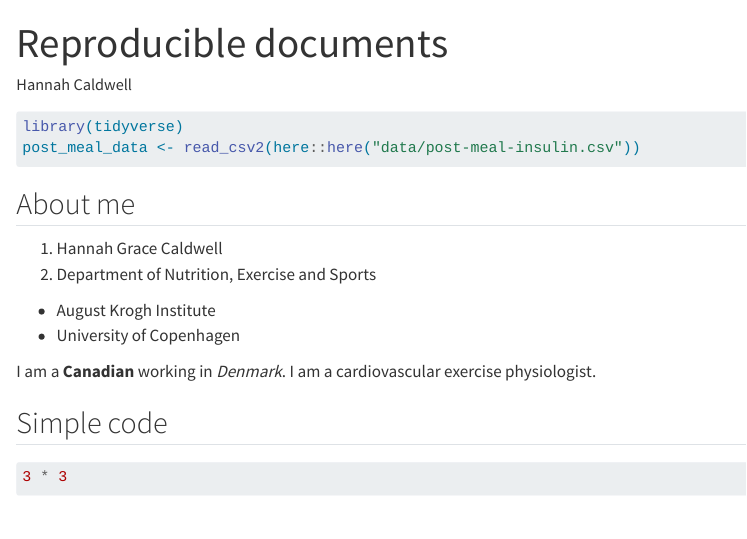
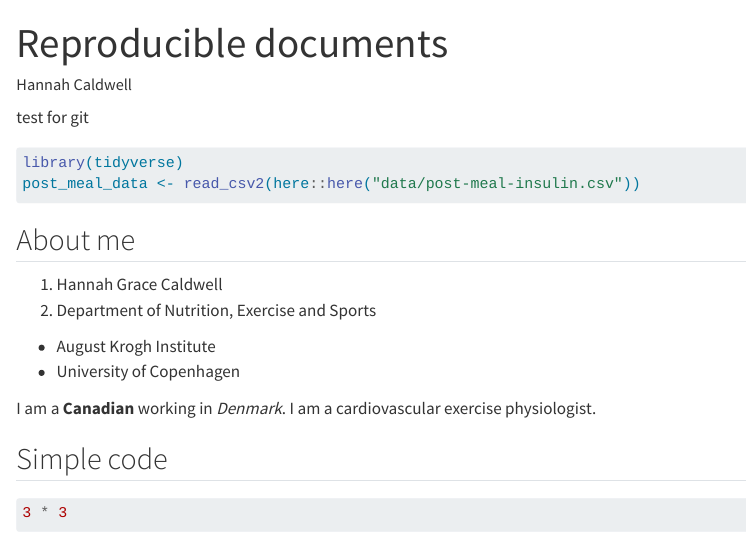
Before and after one commit to caldwell77/LearningR, a Quarto document (docs/learning.qmd): the page in a window 1100 px wide, from its top. Rendered offline with R 4.5, knitr and Pandoc in place of Quarto, with nearby package versions.

Commit message:
test for Git

````diff
--- a/docs/learning.qmd
+++ b/docs/learning.qmd
@@ -4,6 +4,7 @@ author: "Hannah Caldwell"
 format: html
 editor: visual
 ---
+test for git
 
 ```{r setup}
 #| message: false
````
